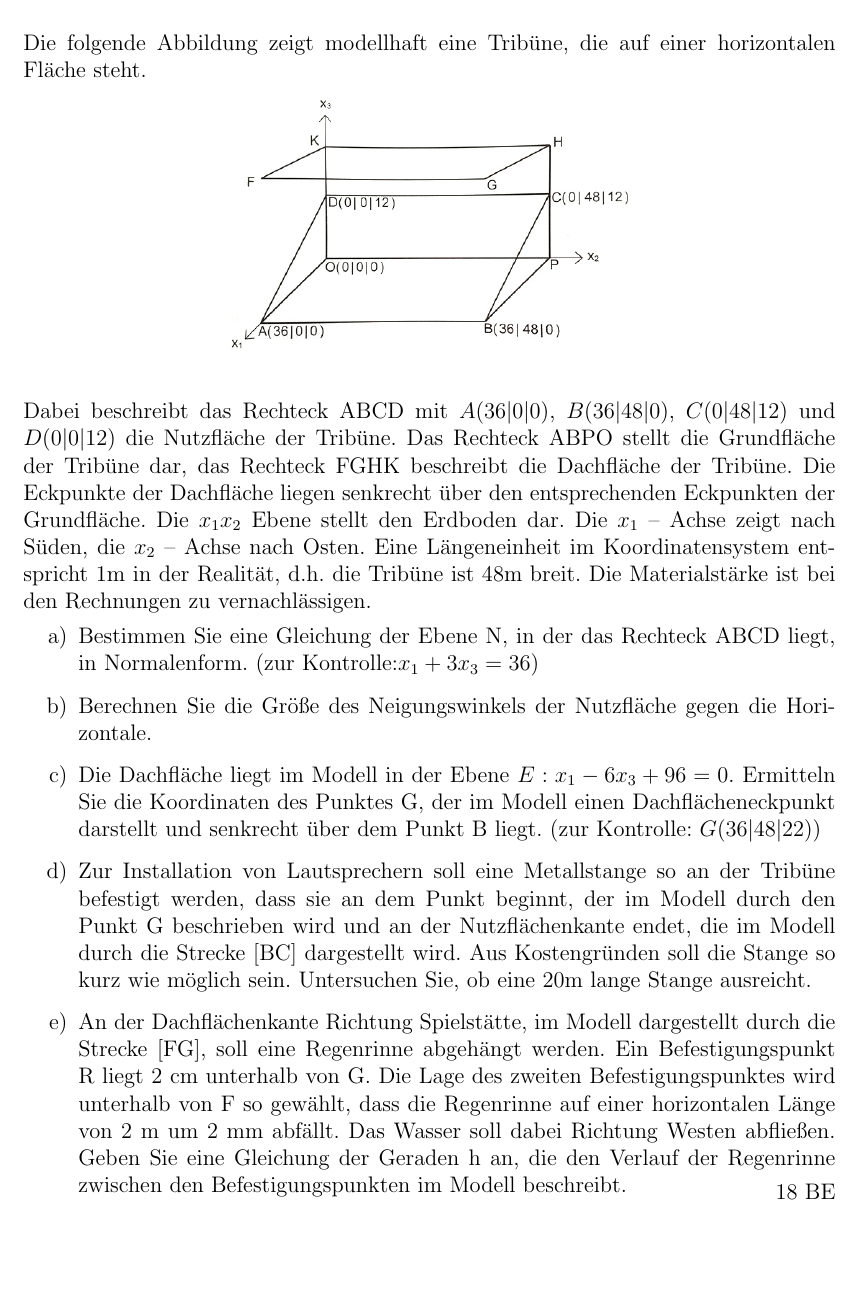
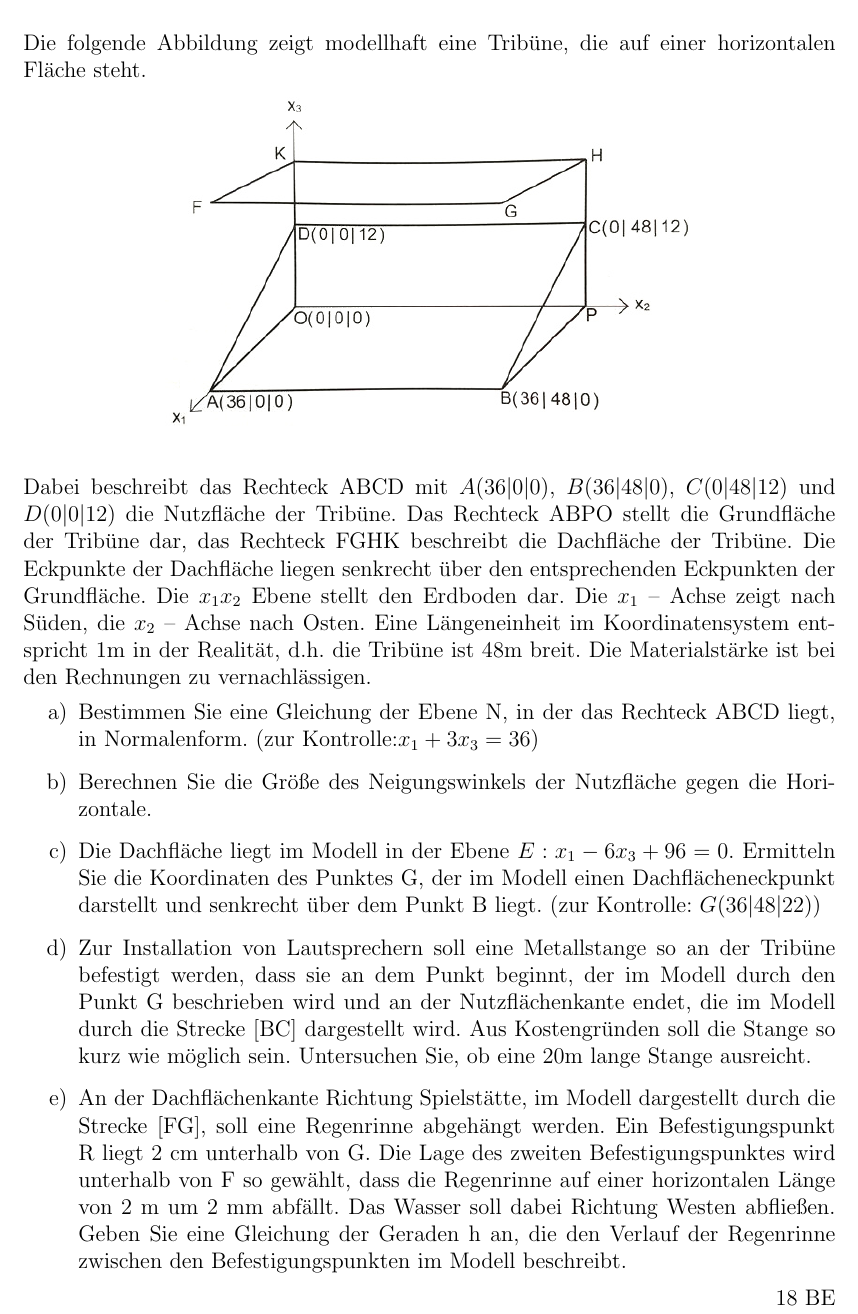
Before and after one commit to ciapecki/latex_mathe, a LaTeX document (Q12_1Klausur_Version1.tex): part of page 4 of 4, cut so that both start at the same text, the shorter picture padded with empty space. Compiled offline with pdfLaTeX.

Commit message:
enlargethispage

```diff
--- a/Q12_1Klausur_Version1.tex
+++ b/Q12_1Klausur_Version1.tex
@@ -319,11 +319,14 @@ Die folgende Abbildung zeigt modellhaft eine Tribüne, die auf einer horizontale
 
 \begin{figure}[h!]
   \begin{center}
-    \includegraphics[width=0.5\linewidth]{tribüne.jpg}
+    \includegraphics[width=0.65\linewidth]{tribüne.jpg}
     %\caption{A boat.}
     %\label{fig:boat1}
   \end{center}
 \end{figure}
+
+
+\enlargethispage{2cm}
 
 Dabei beschreibt das Rechteck ABCD mit
   $A (36|0|0)$, $ B (36|48|0)$, $C (0|48|12)$ und $ D (0|0|12) $
@@ -352,7 +355,8 @@ gewählt, dass die Regenrinne auf einer horizontalen Länge von 2 m um 2 mm abf
 Wasser soll dabei Richtung Westen abfließen. Geben Sie eine Gleichung der Geraden h an,
 die den Verlauf der Regenrinne zwischen den Befestigungspunkten im Modell beschreibt.
 \end{enumerate}
-\vspace{-0,7cm}
+%\vspace{-0,7cm}
+
 
 \begin{flushright}18 BE \end{flushright}
 %\enlargethispage{2\baselineskip}
```
